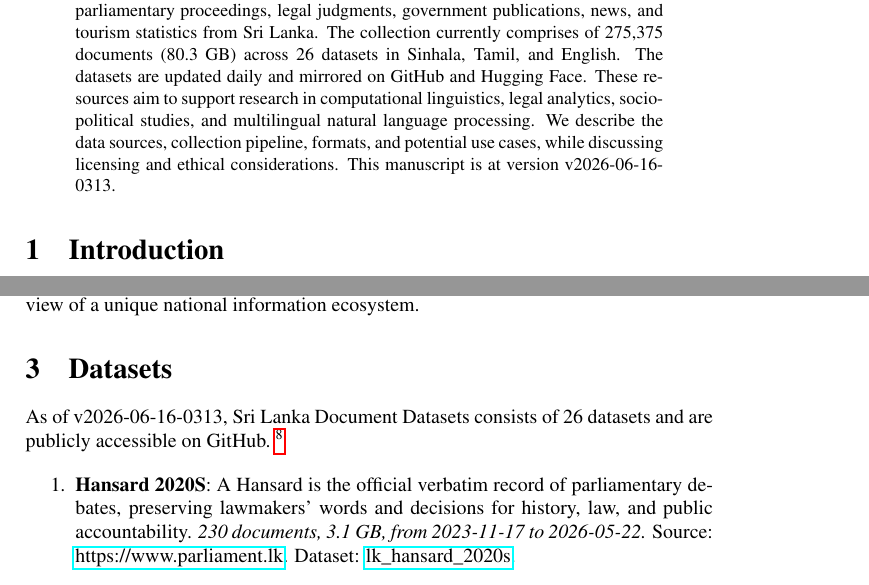
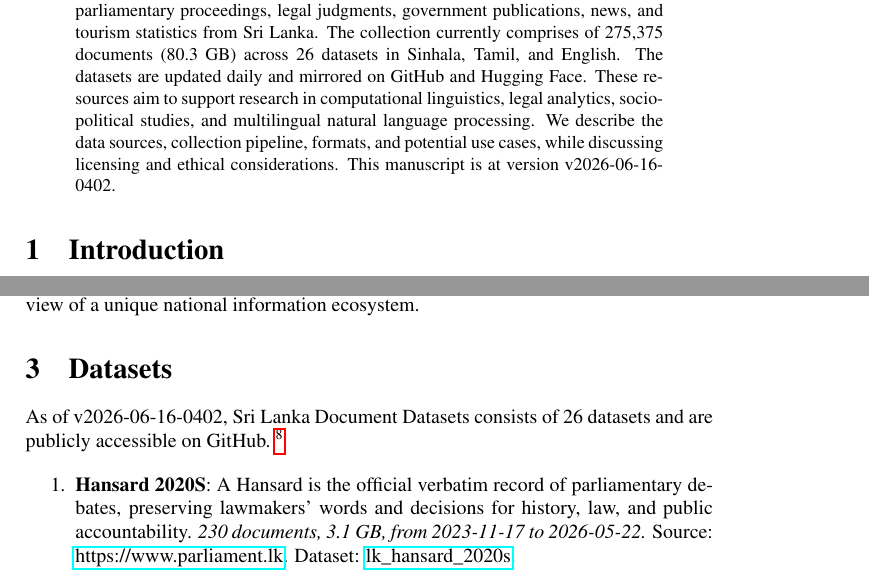
Before and after one commit to nuuuwan/lk_datasets, a LaTeX paper (latex/lk_datasets.tex): two parts of pages 1 and 2 of 7, joined at a grey line, cut so that both start at the same text. Compiled offline with pdfLaTeX; a LaTeX package or settings file that is missing is left out.

Commit message:
🤖 [build.yml] 2026-06-15-2232

```diff
--- a/latex/lk_datasets.tex
+++ b/latex/lk_datasets.tex
@@ -16,7 +16,7 @@
 \normalsize%
 \maketitle%
 \begin{abstract}%
-We present a collection of open, machine-readable document datasets covering parliamentary proceedings, legal judgments, government publications, news, and tourism statistics from Sri Lanka. The collection currently comprises of  275,375  documents (80.3 GB) across 26  datasets in Sinhala, Tamil, and English. The datasets are updated daily and mirrored on GitHub and Hugging Face. These resources aim to support research in computational linguistics, legal analytics, socio-political studies, and multilingual natural language processing. We describe the data sources, collection pipeline, formats, and potential use cases, while discussing licensing and ethical considerations. This manuscript is at version v2026-06-16-0313.%
+We present a collection of open, machine-readable document datasets covering parliamentary proceedings, legal judgments, government publications, news, and tourism statistics from Sri Lanka. The collection currently comprises of  275,375  documents (80.3 GB) across 26  datasets in Sinhala, Tamil, and English. The datasets are updated daily and mirrored on GitHub and Hugging Face. These resources aim to support research in computational linguistics, legal analytics, socio-political studies, and multilingual natural language processing. We describe the data sources, collection pipeline, formats, and potential use cases, while discussing licensing and ethical considerations. This manuscript is at version v2026-06-16-0402.%
 
 %
 \end{abstract}%
@@ -86,7 +86,7 @@ The Sri Lanka Document Datasets aim to fill this gap by aggregating diverse sour
 %
 \section{Datasets}%
 \label{sec:Datasets}%
-As of v2026-06-16-0313, Sri Lanka Document Datasets
+As of v2026-06-16-0402, Sri Lanka Document Datasets
   consists of 26 datasets
  and are publicly accessible on GitHub.%
 ~%
```
Also changed, not shown: README.md, latex/lk_datasets.pdf.
